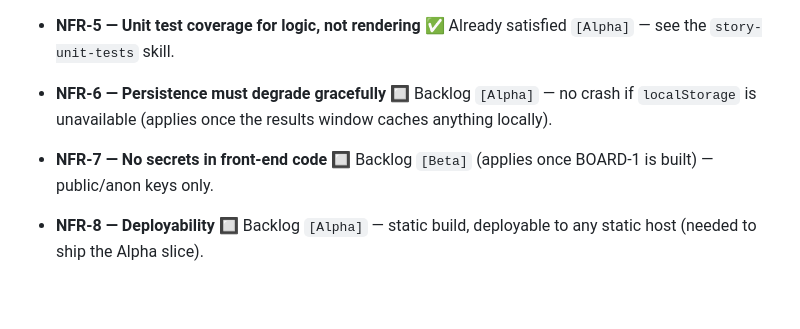
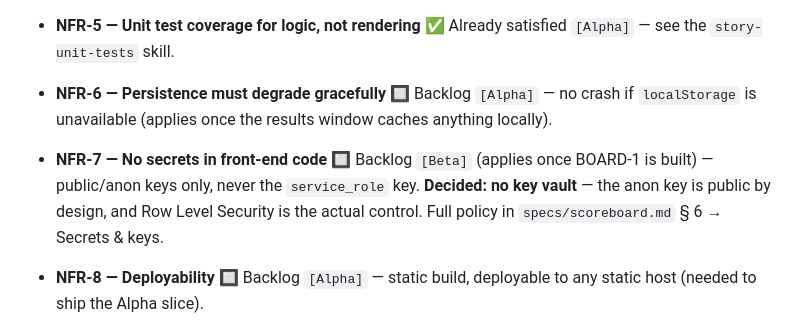
Before and after one commit to Sliusarev/Bulldog-8bit, a Markdown page: Bulldog-8Bit-WBS.md, the part around the change. Rendered like a GitHub page; blank space fills up the shorter version.

```diff
--- a/Bulldog-8Bit-WBS.md
+++ b/Bulldog-8Bit-WBS.md
@@ -295,7 +295,9 @@ where it first matters (the "already satisfied" ones hold for Alpha).
 - **NFR-4 — CI must stay green** ✅ Already satisfied `[Alpha]` — see `CLAUDE.md` → Architecture notes.
 - **NFR-5 — Unit test coverage for logic, not rendering** ✅ Already satisfied `[Alpha]` — see the `story-unit-tests` skill.
 - **NFR-6 — Persistence must degrade gracefully** 🔲 Backlog `[Alpha]` — no crash if `localStorage` is unavailable (applies once the results window caches anything locally).
-- **NFR-7 — No secrets in front-end code** 🔲 Backlog `[Beta]` (applies once BOARD-1 is built) — public/anon keys only.
+- **NFR-7 — No secrets in front-end code** 🔲 Backlog `[Beta]` (applies once BOARD-1 is built) — public/anon
+  keys only, never the `service_role` key. **Decided: no key vault** — the anon key is public by design, and
+  Row Level Security is the actual control. Full policy in `specs/scoreboard.md` § 6 → Secrets & keys.
 - **NFR-8 — Deployability** 🔲 Backlog `[Alpha]` — static build, deployable to any static host (needed to ship the Alpha slice).
 - **NFR-9 — Keyboard-only playability** ✅ Already satisfied `[Alpha]` — arrows + spacebar cover everything today; keep true as new inputs are added.
 - **NFR-10 — Trunk-based workflow** ✅ Already satisfied `[Alpha]` — see `CLAUDE.md` → Architecture notes.
```
Also changed, not shown: specs/scoreboard.md (+39 -1 lines).
